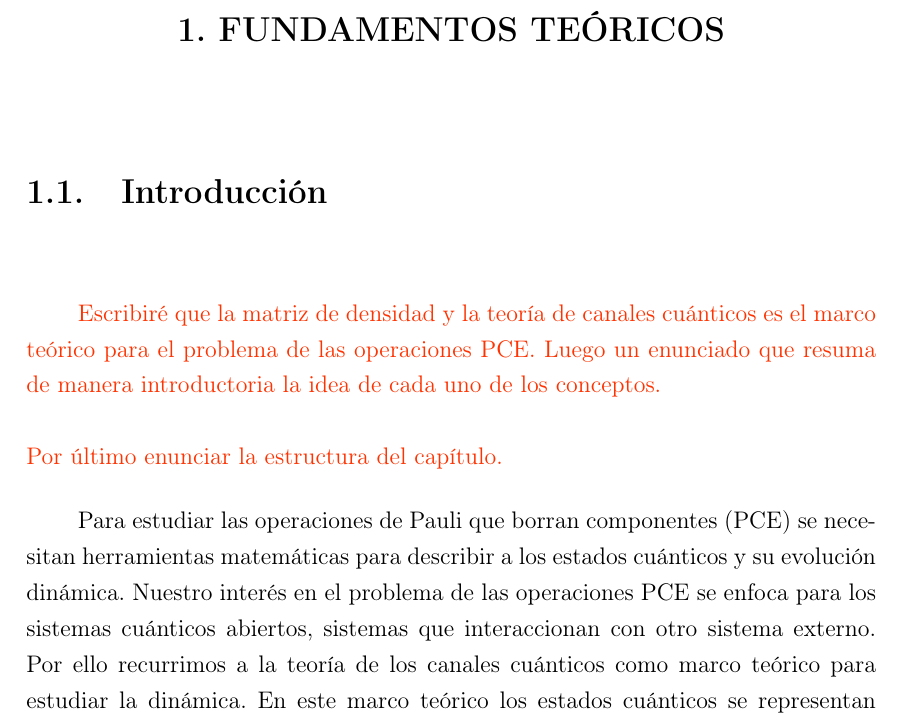
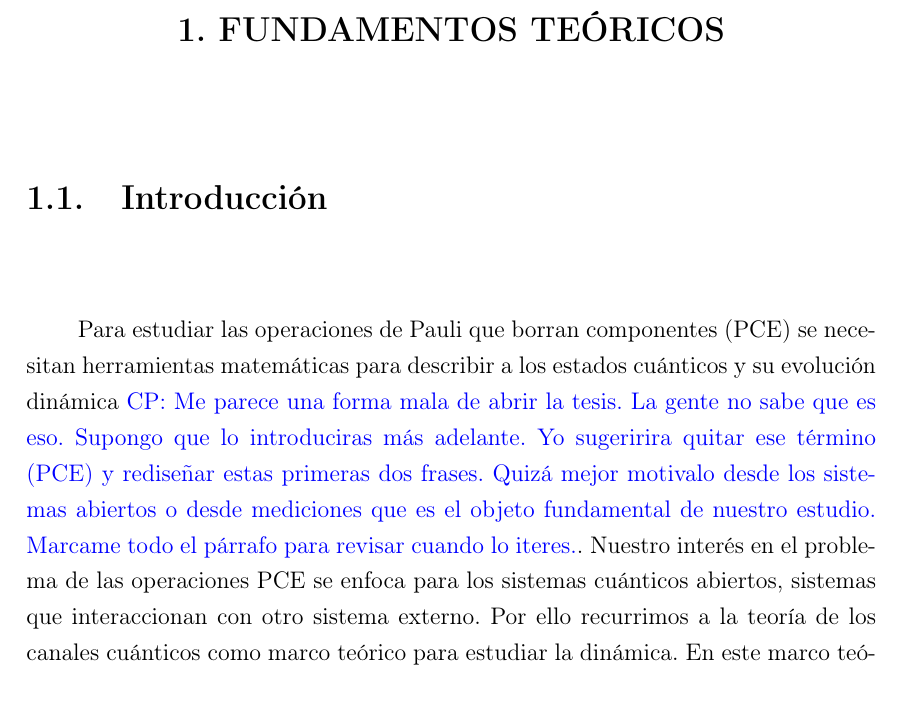
Before and after one commit to deleonja/docs_practicas, a LaTeX thesis (tesis/informe-tesis/tesis.tex, which reads tesis/informe-tesis/fudamentos_teoricos.tex): part of page 25 of 53, cut so that both start at the same text. Compiled offline with pdfLaTeX.

Commit message:
lots of changes after a lot of time

```diff
--- a/tesis/informe-tesis/fudamentos_teoricos.tex
+++ b/tesis/informe-tesis/fudamentos_teoricos.tex
@@ -1,15 +1,20 @@
 \chapter{FUNDAMENTOS TEÓRICOS}
 
 \section{Introducción}
-\esqueleto{Escribiré que la matriz de densidad
-y la teoría de canales cuánticos es el marco teórico para el problema
-de las operaciones PCE. Luego un enunciado que resuma de manera
-introductoria la idea de cada uno de los conceptos. \newline\newline
-Por último enunciar la estructura del capítulo.}
+% \esqueleto{Escribiré que la matriz de densidad
+% y la teoría de canales cuánticos es el marco teórico para el problema
+% de las operaciones PCE. Luego un enunciado que resuma de manera
+% introductoria la idea de cada uno de los conceptos. \newline\newline
+% Por último enunciar la estructura del capítulo.}
 
 Para estudiar las operaciones de Pauli que borran componentes (PCE)
 se necesitan herramientas matemáticas para describir a los estados
-cuánticos y su evolución dinámica. Nuestro interés en el problema de
+cuánticos y su evolución dinámica\cpnote{Me parece una forma mala de abrir la tesis.
+La gente no sabe que es eso. Supongo que lo introduciras más adelante. Yo sugeririra
+quitar ese término (PCE) y rediseñar estas primeras dos frases. Quizá
+mejor motivalo desde los sistemas abiertos o desde mediciones que es el objeto
+fundamental de nuestro estudio. Marcame todo el párrafo para revisar cuando lo iteres.}. Nuestro
+interés en el problema de
 las operaciones PCE se enfoca para los sistemas cuánticos abiertos,
 sistemas que interaccionan con otro sistema externo. Por ello recurrimos
 a la teoría de los canales cuánticos como marco teórico para estudiar
```
